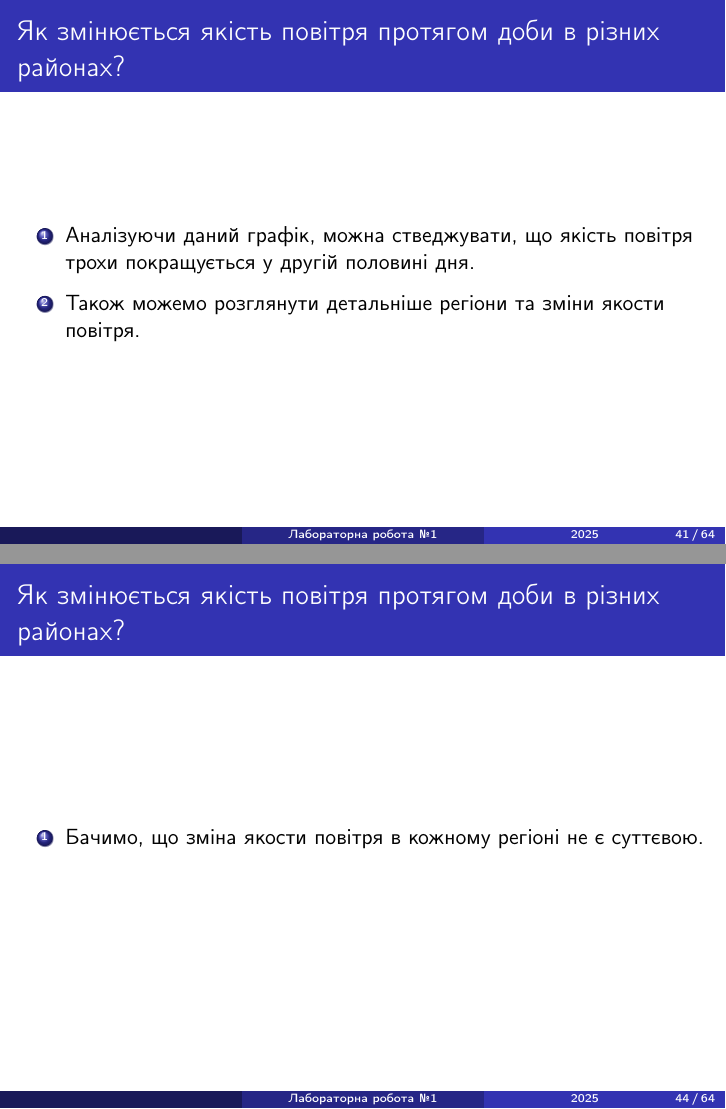
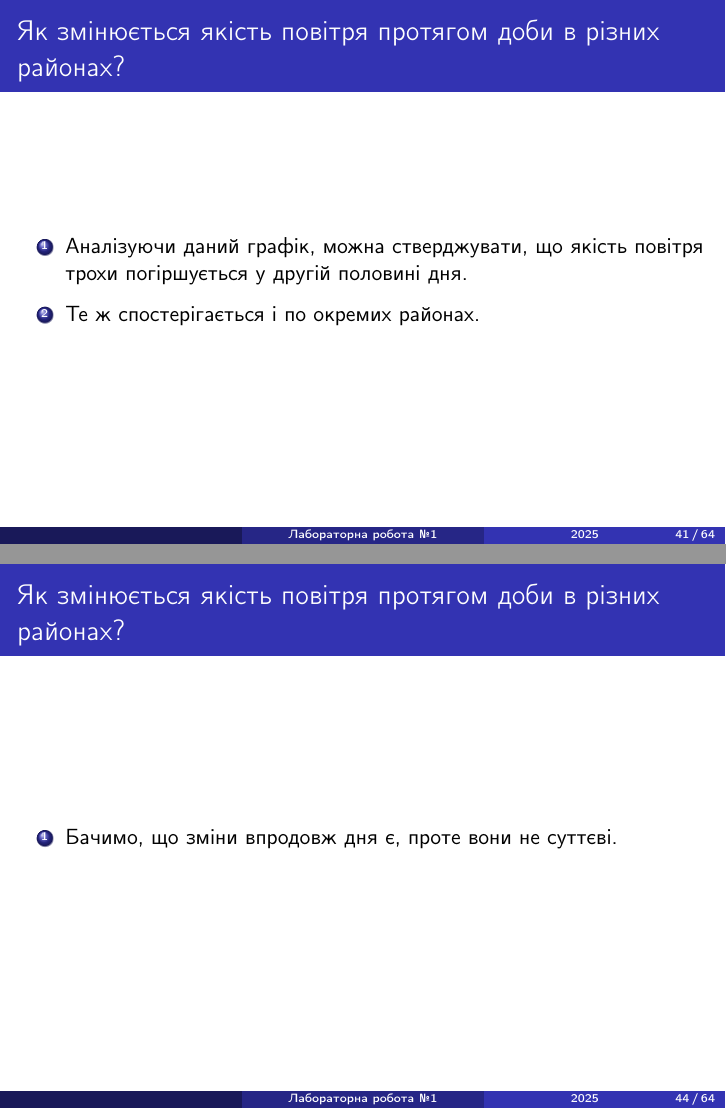
Before and after one commit to fam-data-analysis-team/labs, LaTeX slides (notes/presentation/lab1/presentation.tex): pages 41 and 44 of 64, joined at a grey line. Compiled offline with pdfLaTeX.

Commit message:
presentation: fix question 3 conclusion

```diff
--- a/notes/presentation/lab1/presentation.tex
+++ b/notes/presentation/lab1/presentation.tex
@@ -428,9 +428,9 @@
   \frametitle{Як змінюється якість повітря протягом доби в різних районах?}
 
   \begin{enumerate}
-    \item Аналізуючи даний графік, можна стведжувати, що якість повітря трохи
-    покращується у другій половині дня.
-    \item Також можемо розглянути детальніше регіони та зміни якости повітря.
+    \item Аналізуючи даний графік, можна стверджувати, що якість повітря трохи
+    погіршується у другій половині дня.
+    \item Те ж спостерігається і по окремих районах.
   \end{enumerate}
 \end{frame}
 
@@ -454,7 +454,7 @@
   \frametitle{Як змінюється якість повітря протягом доби в різних районах?}
 
   \begin{enumerate}
-    \item Бачимо, що зміна якости повітря в кожному регіоні не є суттєвою.
+    \item Бачимо, що зміни впродовж дня є, проте вони не суттєві.
   \end{enumerate}
 \end{frame}
 
```
Also changed, not shown: notes/presentation/lab1/presentation.tex (14 more changed lines).
